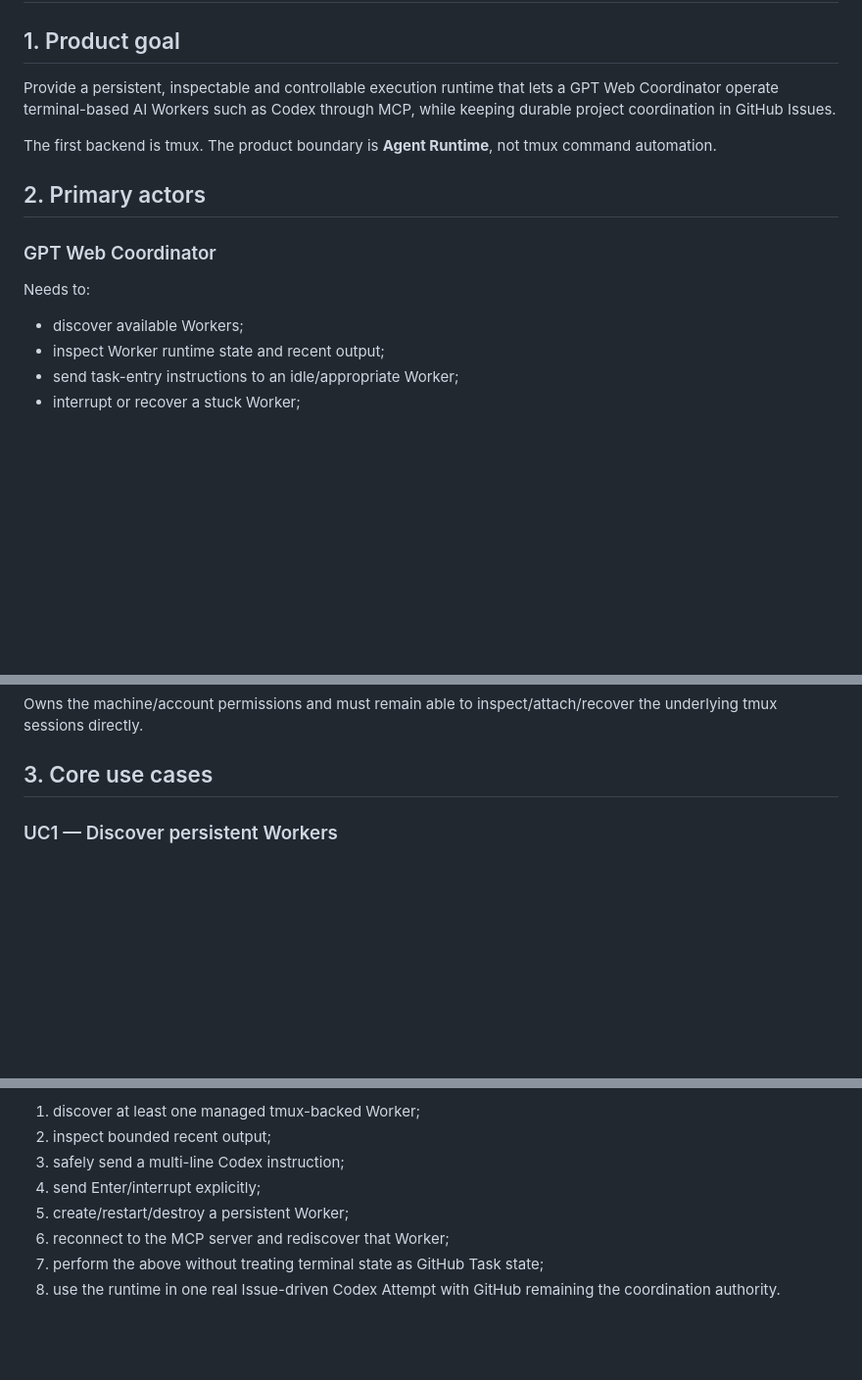
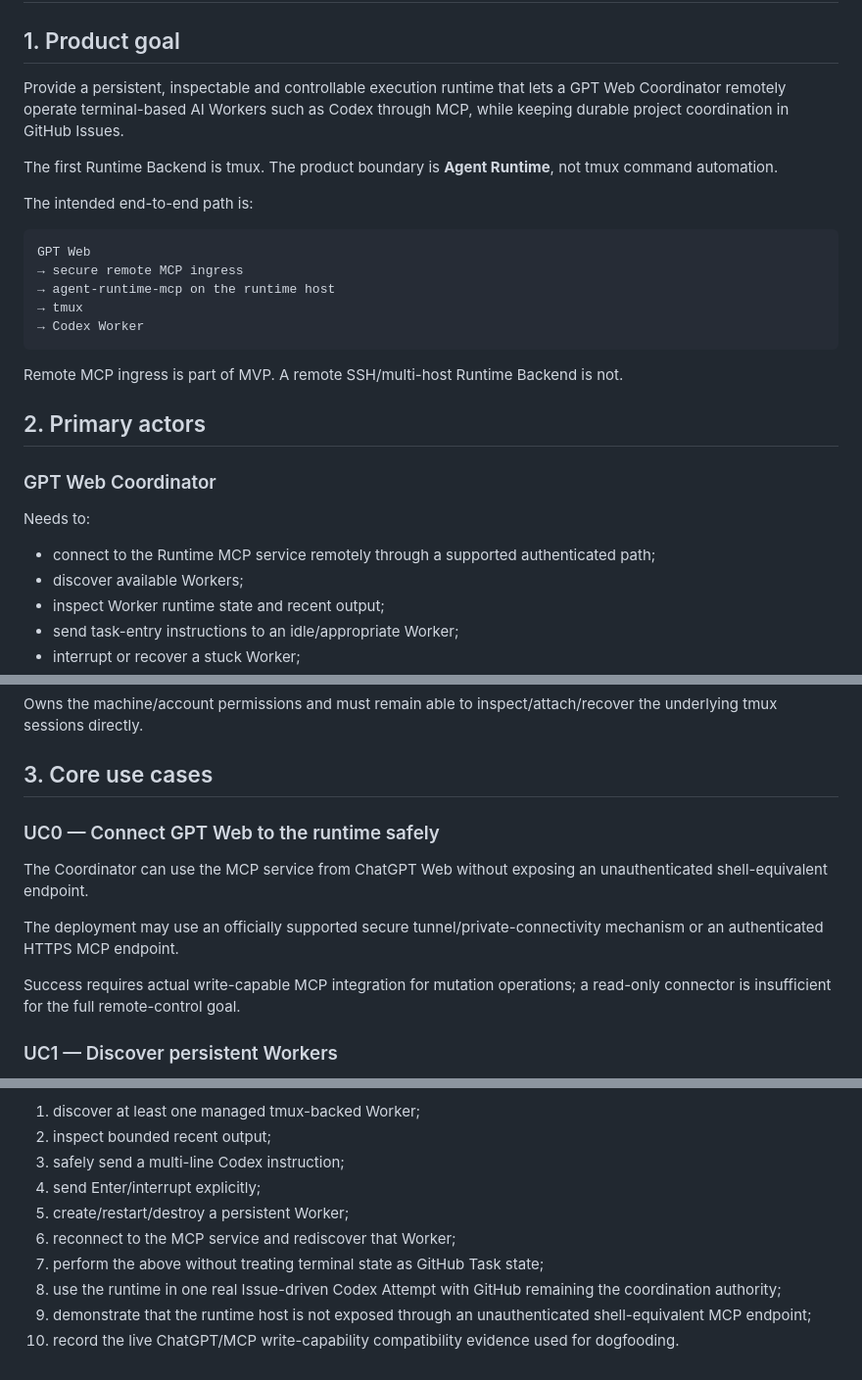
Before and after one commit to liqiangcc/agent-runtime-mcp, a Markdown page: docs/requirements.md, 3 parts joined by grey strips. Shown at 98% size. GitHub-like rendering; blank space fills up the shorter version.

````diff
--- a/docs/requirements.md
+++ b/docs/requirements.md
@@ -2,9 +2,21 @@
 
 ## 1. Product goal
 
-Provide a persistent, inspectable and controllable execution runtime that lets a GPT Web Coordinator operate terminal-based AI Workers such as Codex through MCP, while keeping durable project coordination in GitHub Issues.
+Provide a persistent, inspectable and controllable execution runtime that lets a GPT Web Coordinator remotely operate terminal-based AI Workers such as Codex through MCP, while keeping durable project coordination in GitHub Issues.
 
-The first backend is tmux. The product boundary is **Agent Runtime**, not tmux command automation.
+The first Runtime Backend is tmux. The product boundary is **Agent Runtime**, not tmux command automation.
+
+The intended end-to-end path is:
+
+```text
+GPT Web
+→ secure remote MCP ingress
+→ agent-runtime-mcp on the runtime host
+→ tmux
+→ Codex Worker
+```
+
+Remote MCP ingress is part of MVP. A remote SSH/multi-host Runtime Backend is not.
 
 ## 2. Primary actors
 
@@ -12,6 +24,7 @@ The first backend is tmux. The product boundary is **Agent Runtime**, not tmux c
 
 Needs to:
 
+- connect to the Runtime MCP service remotely through a supported authenticated path;
 - discover available Workers;
 - inspect Worker runtime state and recent output;
 - send task-entry instructions to an idle/appropriate Worker;
@@ -28,6 +41,14 @@ Runs inside a persistent terminal runtime and executes one published Issue Attem
 Owns the machine/account permissions and must remain able to inspect/attach/recover the underlying tmux sessions directly.
 
 ## 3. Core use cases
+
+### UC0 — Connect GPT Web to the runtime safely
+
+The Coordinator can use the MCP service from ChatGPT Web without exposing an unauthenticated shell-equivalent endpoint.
+
+The deployment may use an officially supported secure tunnel/private-connectivity mechanism or an authenticated HTTPS MCP endpoint.
+
+Success requires actual write-capable MCP integration for mutation operations; a read-only connector is insufficient for the full remote-control goal.
 
 ### UC1 — Discover persistent Workers
 
@@ -162,6 +199,8 @@ The first usable version is successful when a Coordinator can, through MCP:
 3. safely send a multi-line Codex instruction;
 4. send Enter/interrupt explicitly;
 5. create/restart/destroy a persistent Worker;
-6. reconnect to the MCP server and rediscover that Worker;
+6. reconnect to the MCP service and rediscover that Worker;
 7. perform the above without treating terminal state as GitHub Task state;
-8. use the runtime in one real Issue-driven Codex Attempt with GitHub remaining the coordination authority.
+8. use the runtime in one real Issue-driven Codex Attempt with GitHub remaining the coordination authority;
+9. demonstrate that the runtime host is not exposed through an unauthenticated shell-equivalent MCP endpoint;
+10. record the live ChatGPT/MCP write-capability compatibility evidence used for dogfooding.
````
Also changed, not shown: other parts of docs/requirements.md (+26 -10 lines).
